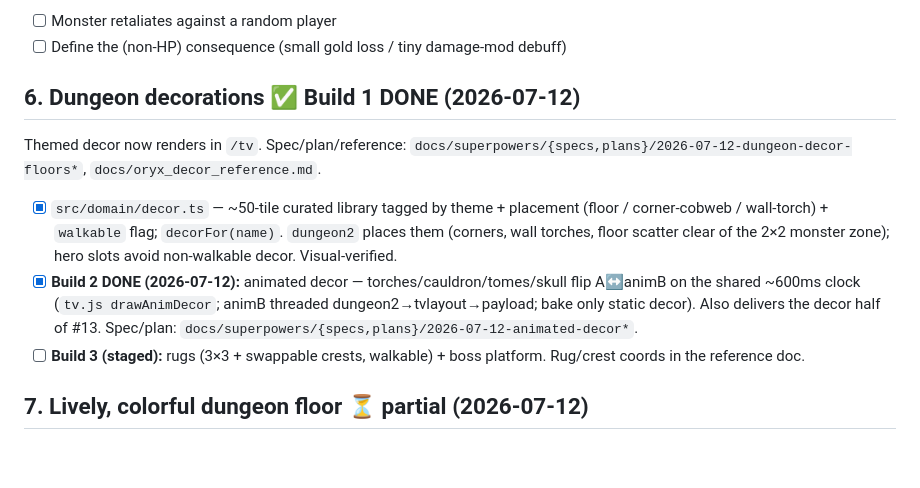
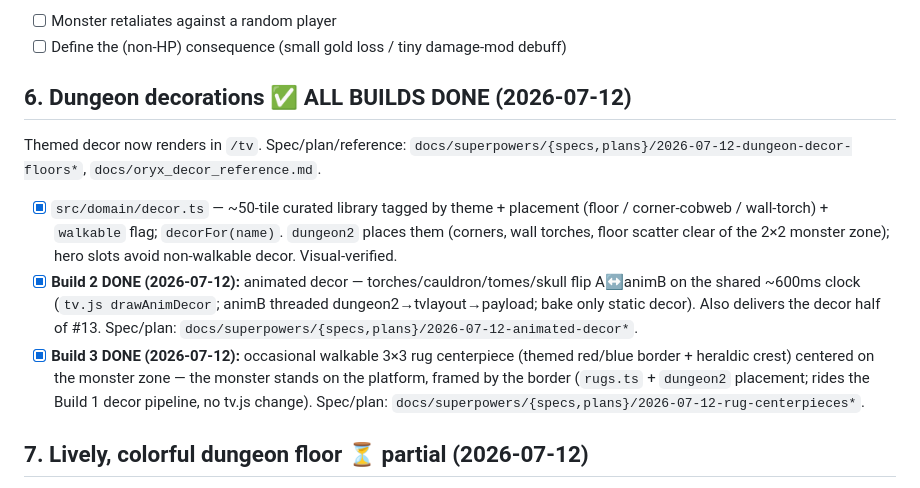
Before and after one commit to bcarpe211/ClaudeRPG, a Markdown page: docs/BACKLOG.md, the part around the change. Rendered like a GitHub page; blank space fills up the shorter version.

Commit message:
docs(backlog): #6 Build 3 done (rug centerpieces) — decor effort complete
Co-Authored-By: Claude Opus 4.8 (1M context) <noreply@anthropic.com>

```diff
--- a/docs/BACKLOG.md
+++ b/docs/BACKLOG.md
@@ -60,7 +60,7 @@ player's damage modifier by an insignificant amount.
 - [ ] Monster retaliates against a random player
 - [ ] Define the (non-HP) consequence (small gold loss / tiny damage-mod debuff)
 
-## 6. Dungeon decorations ✅ Build 1 DONE (2026-07-12)
+## 6. Dungeon decorations ✅ ALL BUILDS DONE (2026-07-12)
 Themed decor now renders in `/tv`. Spec/plan/reference:
 `docs/superpowers/{specs,plans}/2026-07-12-dungeon-decor-floors*`, `docs/oryx_decor_reference.md`.
 - [x] `src/domain/decor.ts` — ~50-tile curated library tagged by theme + placement
@@ -71,8 +71,11 @@ Themed decor now renders in `/tv`. Spec/plan/reference:
       flip A↔animB on the shared ~600ms clock (`tv.js drawAnimDecor`; animB threaded
       dungeon2→tvlayout→payload; bake only static decor). Also delivers the decor
       half of #13. Spec/plan: `docs/superpowers/{specs,plans}/2026-07-12-animated-decor*`.
-- [ ] **Build 3 (staged):** rugs (3×3 + swappable crests, walkable) + boss platform.
-      Rug/crest coords in the reference doc.
+- [x] **Build 3 DONE (2026-07-12):** occasional walkable 3×3 rug centerpiece
+      (themed red/blue border + heraldic crest) centered on the monster zone —
+      the monster stands on the platform, framed by the border (`rugs.ts` +
+      `dungeon2` placement; rides the Build 1 decor pipeline, no tv.js change).
+      Spec/plan: `docs/superpowers/{specs,plans}/2026-07-12-rug-centerpieces*`.
 
 ## 7. Lively, colorful dungeon floor ⏳ partial (2026-07-12)
 - [x] Bumped `ACCENT_RATE` 6%→11% + conservative #14 palette tuning (cinder_rock/
```
